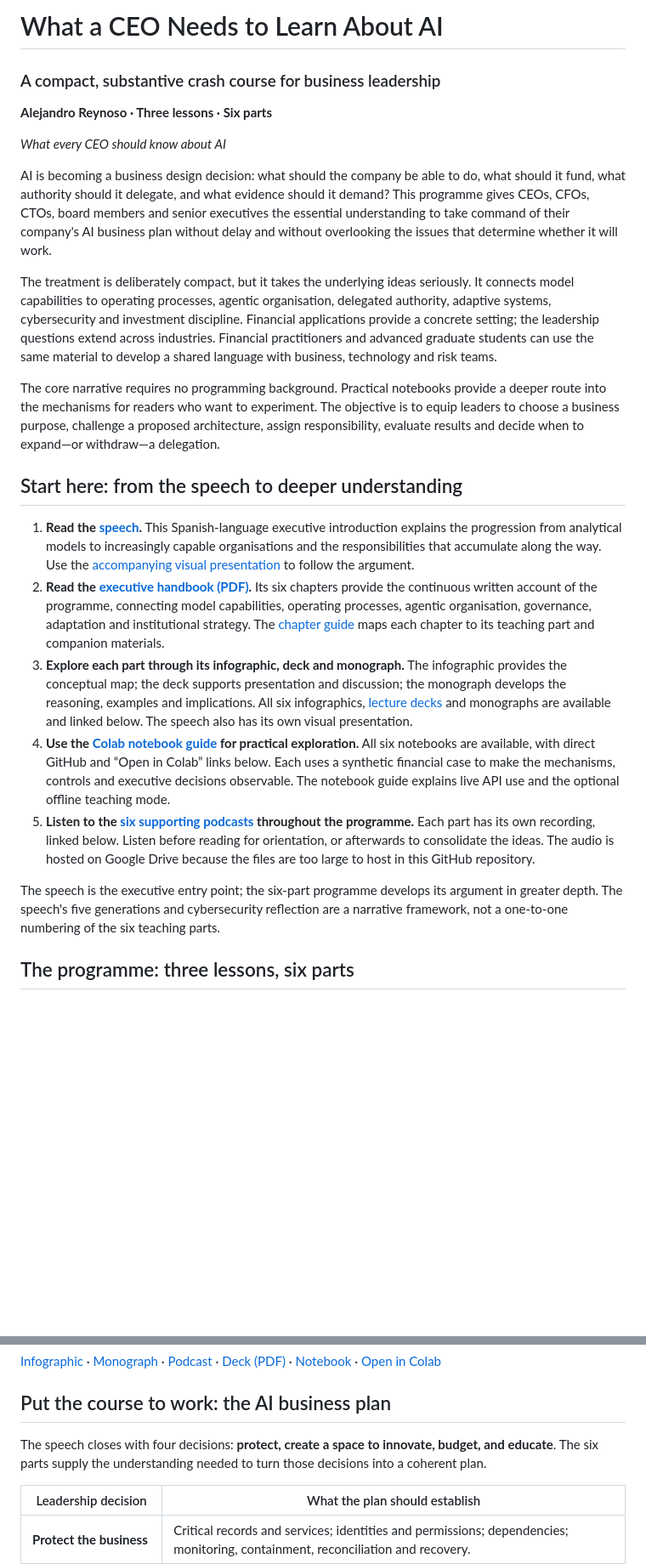
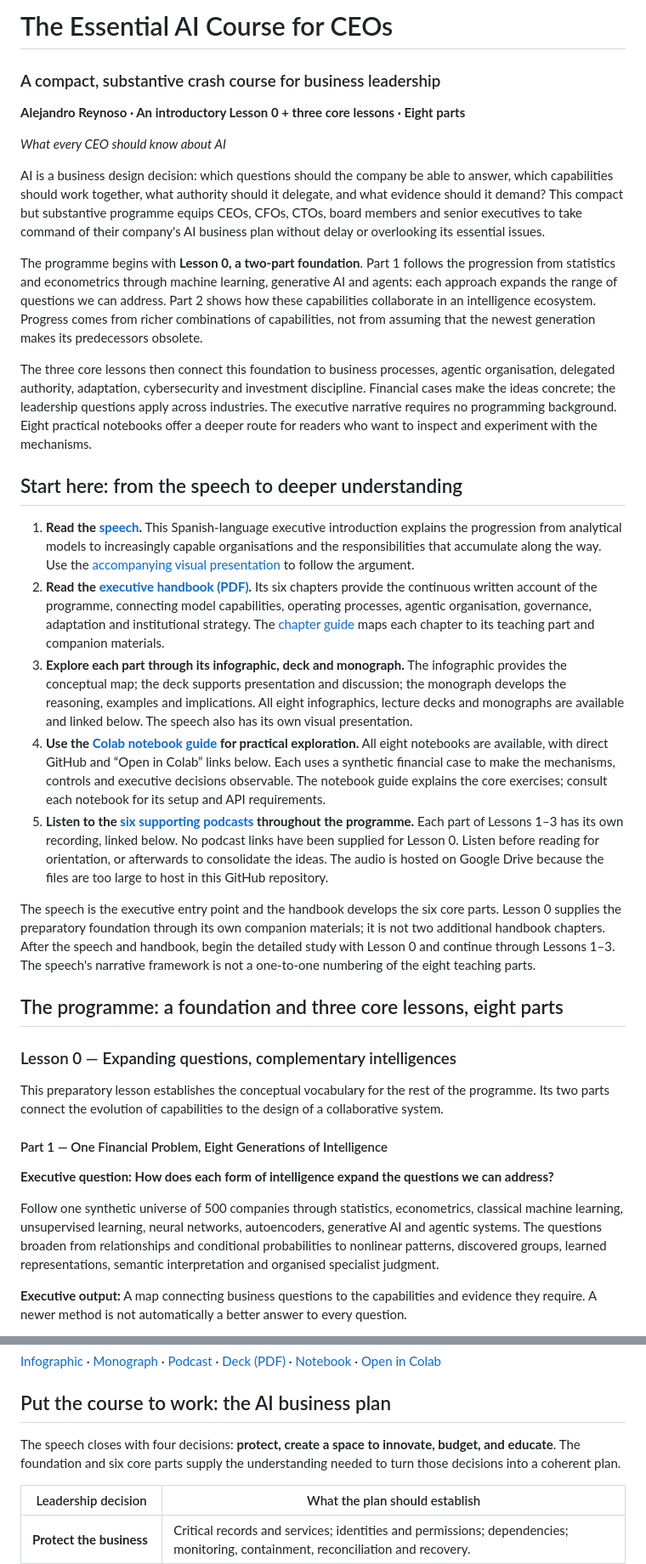
Before and after one commit to alexdibol/ai_amib_2026, a Markdown page: README.md, 2 parts joined by grey strips. Shown at 85% size. GitHub-like rendering; blank space fills up the shorter version.

Commit message:
Rewrite course README around Lesson 0 and eight-part programme

```diff
--- a/README.md
+++ b/README.md
@@ -1,25 +1,38 @@
-# What a CEO Needs to Learn About AI
+# The Essential AI Course for CEOs
 
 ### A compact, substantive crash course for business leadership
 
-**Alejandro Reynoso · Three lessons · Six parts**
+**Alejandro Reynoso · An introductory Lesson 0 + three core lessons · Eight parts**
 
 *What every CEO should know about AI*
 
-AI is becoming a business design decision: what should the company be able to do, what should it fund, what authority should it delegate, and what evidence should it demand? This programme gives CEOs, CFOs, CTOs, board members and senior executives the essential understanding to take command of their company's AI business plan without delay and without overlooking the issues that determine whether it will work.
+AI is a business design decision: which questions should the company be able to answer, which capabilities should work together, what authority should it delegate, and what evidence should it demand? This compact but substantive programme equips CEOs, CFOs, CTOs, board members and senior executives to take command of their company's AI business plan without delay or overlooking its essential issues.
 
-The treatment is deliberately compact, but it takes the underlying ideas seriously. It connects model capabilities to operating processes, agentic organisation, delegated authority, adaptive systems, cybersecurity and investment discipline. Financial applications provide a concrete setting; the leadership questions extend across industries. Financial practitioners and advanced graduate students can use the same material to develop a shared language with business, technology and risk teams.
+The programme begins with **Lesson 0, a two-part foundation**. Part 1 follows the progression from statistics and econometrics through machine learning, generative AI and agents: each approach expands the range of questions we can address. Part 2 shows how these capabilities collaborate in an intelligence ecosystem. Progress comes from richer combinations of capabilities, not from assuming that the newest generation makes its predecessors obsolete.
 
-The core narrative requires no programming background. Practical notebooks provide a deeper route into the mechanisms for readers who want to experiment. The objective is to equip leaders to choose a business purpose, challenge a proposed architecture, assign responsibility, evaluate results and decide when to expand—or withdraw—a delegation.
+The three core lessons then connect this foundation to business processes, agentic organisation, delegated authority, adaptation, cybersecurity and investment discipline. Financial cases make the ideas concrete; the leadership questions apply across industries. The executive narrative requires no programming background. Eight practical notebooks offer a deeper route for readers who want to inspect and experiment with the mechanisms.
 
 ## Start here: from the speech to deeper understanding
 
 1. **Read the [speech](speech/Discurso_AMIB_DEFINITIVO.pdf).** This Spanish-language executive introduction explains the progression from analytical models to increasingly capable organisations and the responsibilities that accumulate along the way. Use the [accompanying visual presentation](speech/Infografias_AMIB_FINAL.pdf) to follow the argument.
 2. **Read the [executive handbook (PDF)](handbook/The%20indispensible%20AI%20Handbook%20for%20CEO.pdf).** Its six chapters provide the continuous written account of the programme, connecting model capabilities, operating processes, agentic organisation, governance, adaptation and institutional strategy. The [chapter guide](handbook/README.md) maps each chapter to its teaching part and companion materials.
-3. **Explore each part through its infographic, deck and monograph.** The infographic provides the conceptual map; the deck supports presentation and discussion; the monograph develops the reasoning, examples and implications. All six infographics, [lecture decks](decks/readme.md) and monographs are available and linked below. The speech also has its own visual presentation.
-4. **Use the [Colab notebook guide](notebooks/readme.md) for practical exploration.** All six notebooks are available, with direct GitHub and “Open in Colab” links below. Each uses a synthetic financial case to make the mechanisms, controls and executive decisions observable. The notebook guide explains live API use and the optional offline teaching mode.
-5. **Listen to the [six supporting podcasts](podcasts/README.md) throughout the programme.** Each part has its own recording, linked below. Listen before reading for orientation, or afterwards to consolidate the ideas. The audio is hosted on Google Drive because the files are too large to host in this GitHub repository.
+3. **Explore each part through its infographic, deck and monograph.** The infographic provides the conceptual map; the deck supports presentation and discussion; the monograph develops the reasoning, examples and implications. All eight infographics, lecture decks and monographs are available and linked below. The speech also has its own visual presentation.
+4. **Use the [Colab notebook guide](notebooks/readme.md) for practical exploration.** All eight notebooks are available, with direct GitHub and “Open in Colab” links below. Each uses a synthetic financial case to make the mechanisms, controls and executive decisions observable. The notebook guide explains the core exercises; consult each notebook for its setup and API requirements.
+5. **Listen to the [six supporting podcasts](podcasts/README.md) throughout the programme.** Each part of Lessons 1–3 has its own recording, linked below. No podcast links have been supplied for Lesson 0. Listen before reading for orientation, or afterwards to consolidate the ideas. The audio is hosted on Google Drive because the files are too large to host in this GitHub repository.
 
-The speech is the executive entry point; the six-part programme develops its argument in greater depth. The speech's five generations and cybersecurity reflection are a narrative framework, not a one-to-one numbering of the six teaching parts.
+The speech is the executive entry point and the handbook develops the six core parts. Lesson 0 supplies the preparatory foundation through its own companion materials; it is not two additional handbook chapters. After the speech and handbook, begin the detailed study with Lesson 0 and continue through Lessons 1–3. The speech's narrative framework is not a one-to-one numbering of the eight teaching parts.
 
-## The programme: three lessons, six parts
+## The programme: a foundation and three core lessons, eight parts
+
+### Lesson 0 — Expanding questions, complementary intelligences
+
+This preparatory lesson establishes the conceptual vocabulary for the rest of the programme. Its two parts connect the evolution of capabilities to the design of a collaborative system.
+
+#### Part 1 — One Financial Problem, Eight Generations of Intelligence
+
+**Executive question: How does each form of intelligence expand the questions we can address?**
+
+Follow one synthetic universe of 500 companies through statistics, econometrics, classical machine learning, unsupervised learning, neural networks, autoencoders, generative AI and agentic systems. The questions broaden from relationships and conditional probabilities to nonlinear patterns, discovered groups, learned representations, semantic interpretation and organised specialist judgment.
+
+**Executive output:** A map connecting business questions to the capabilities and evidence they require. A newer method is not automatically a better answer to every question.
+
@@ -110,7 +140,7 @@ Integrate cybersecurity, controlled experimentation, staged deployment, vendor d
 
 ## Put the course to work: the AI business plan
 
-The speech closes with four decisions: **protect, create a space to innovate, budget, and educate**. The six parts supply the understanding needed to turn those decisions into a coherent plan.
+The speech closes with four decisions: **protect, create a space to innovate, budget, and educate**. The foundation and six core parts supply the understanding needed to turn those decisions into a coherent plan.
 
 | Leadership decision | What the plan should establish |
 | --- | --- |
```
Also changed, not shown: other parts of README.md (+23 -6 lines).
